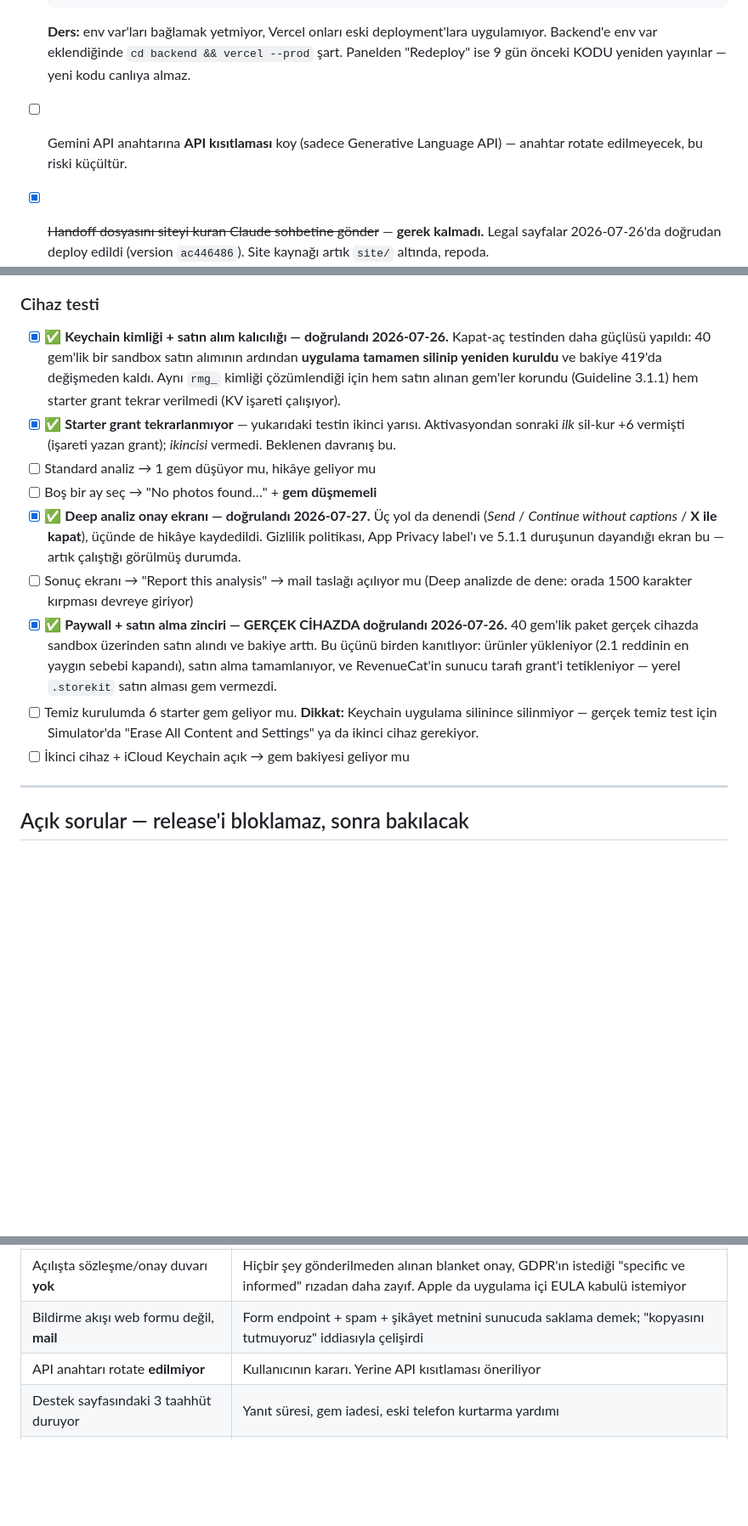
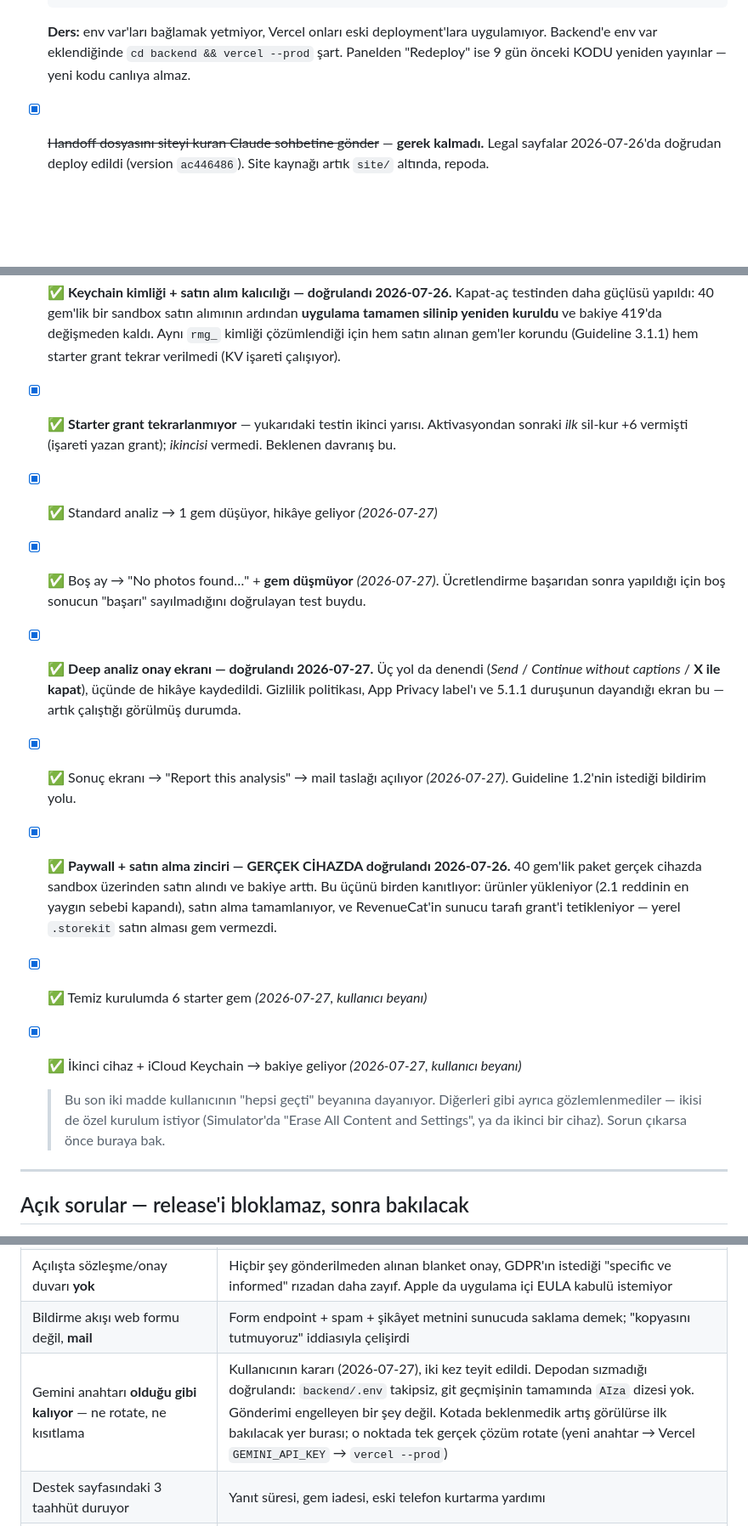
Before and after one commit to unalertu/RoastMyGallery, a Markdown page: APP-STORE-TODO.md, 3 parts joined by grey strips. Shown at 85% size. Drawn GitHub-style; folded sections open; blank space fills up the shorter version.

Commit message:
Tick off the remaining device tests; close out the API key question
All device tests reported passing: standard analysis charges one gem, an empty
month reports no photos without charging (the one that proves a zero-result
run isn't treated as a success by the charge-after-success path), the report
link opens its draft, and the clean-install and second-device checks.

Flagged in the file that the last two rest on the user's report rather than
something observed here — both need setup the others didn't (a simulator
erase, or a second handset) — so anyone debugging later starts there.

The Gemini key stays as it is: no rotation, no API restriction. That is the
user's decision, confirmed twice, and it does not block submission. Moved it
out of the open list into the decisions table with what was actually verified
— the key never leaked through the repo (.env untracked, no AIza string
anywhere in history) — and what to do if quota use ever looks wrong.

Co-Authored-By: Claude Opus 5 <noreply@anthropic.com>

```diff
--- a/APP-STORE-TODO.md
+++ b/APP-STORE-TODO.md
@@ -222,8 +222,6 @@ talimatları).
   canlıya almaz.
   </details>
 
-- [ ] Gemini API anahtarına **API kısıtlaması** koy (sadece Generative Language
-      API) — anahtar rotate edilmeyecek, bu riski küçültür.
 - [x] ~~Handoff dosyasını siteyi kuran Claude sohbetine gönder~~ — **gerek
       kalmadı.** Legal sayfalar 2026-07-26'da doğrudan deploy edildi (version
       `ac446486`). Site kaynağı artık `site/` altında, repoda.
@@ -309,23 +307,29 @@ batch. Uploaded images are processed in memory and are never stored or logged.
 - [x] ✅ **Starter grant tekrarlanmıyor** — yukarıdaki testin ikinci yarısı.
       Aktivasyondan sonraki *ilk* sil-kur +6 vermişti (işareti yazan grant);
       *ikincisi* vermedi. Beklenen davranış bu.
-- [ ] Standard analiz → 1 gem düşüyor mu, hikâye geliyor mu
-- [ ] Boş bir ay seç → "No photos found…" + **gem düşmemeli**
+- [x] ✅ Standard analiz → 1 gem düşüyor, hikâye geliyor *(2026-07-27)*
+- [x] ✅ Boş ay → "No photos found…" + **gem düşmüyor** *(2026-07-27)*.
+      Ücretlendirme başarıdan sonra yapıldığı için boş sonucun "başarı"
+      sayılmadığını doğrulayan test buydu.
 - [x] ✅ **Deep analiz onay ekranı — doğrulandı 2026-07-27.** Üç yol da denendi
       (*Send* / *Continue without captions* / **X ile kapat**), üçünde de hikâye
       kaydedildi. Gizlilik politikası, App Privacy label'ı ve 5.1.1 duruşunun
       dayandığı ekran bu — artık çalıştığı görülmüş durumda.
-- [ ] Sonuç ekranı → "Report this analysis" → mail taslağı açılıyor mu
-      (Deep analizde de dene: orada 1500 karakter kırpması devreye giriyor)
+- [x] ✅ Sonuç ekranı → "Report this analysis" → mail taslağı açılıyor
+      *(2026-07-27)*. Guideline 1.2'nin istediği bildirim yolu.
 - [x] ✅ **Paywall + satın alma zinciri — GERÇEK CİHAZDA doğrulandı 2026-07-26.**
       40 gem'lik paket gerçek cihazda sandbox üzerinden satın alındı ve bakiye
       arttı. Bu üçünü birden kanıtlıyor: ürünler yükleniyor (2.1 reddinin en
       yaygın sebebi kapandı), satın alma tamamlanıyor, ve RevenueCat'in sunucu
       tarafı grant'i tetikleniyor — yerel `.storekit` satın alması gem vermezdi.
-- [ ] Temiz kurulumda 6 starter gem geliyor mu. **Dikkat:** Keychain uygulama
-      silinince silinmiyor — gerçek temiz test için Simulator'da
-      "Erase All Content and Settings" ya da ikinci cihaz gerekiyor.
-- [ ] İkinci cihaz + iCloud Keychain açık → gem bakiyesi geliyor mu
+- [x] ✅ Temiz kurulumda 6 starter gem *(2026-07-27, kullanıcı beyanı)*
+- [x] ✅ İkinci cihaz + iCloud Keychain → bakiye geliyor *(2026-07-27, kullanıcı
+      beyanı)*
+
+  > Bu son iki madde kullanıcının "hepsi geçti" beyanına dayanıyor. Diğerleri
+  > gibi ayrıca gözlemlenmediler — ikisi de özel kurulum istiyor (Simulator'da
+  > "Erase All Content and Settings", ya da ikinci bir cihaz). Sorun çıkarsa
+  > önce buraya bak.
 
 ---
 
@@ -364,7 +368,7 @@ oynanacak şeyler değil). Yeni sohbette gündeme gelirse bağlam burada.
 | Nudity dedektörü (SCSensitivityAnalyzer) **eklenmedi** | `analysisPolicy`, kullanıcının Sensitive Content Warning ayarı kapalıysa `.disabled` dönüyor — yetişkinlerde varsayılan kapalı. Çoğu kullanıcıda hiç çalışmaz, yanlış güven verir. Onay ekranı gerçek çözüm |
 | Açılışta sözleşme/onay duvarı **yok** | Hiçbir şey gönderilmeden alınan blanket onay, GDPR'ın istediği "specific ve informed" rızadan daha zayıf. Apple da uygulama içi EULA kabulü istemiyor |
 | Bildirme akışı web formu değil, **mail** | Form endpoint + spam + şikâyet metnini sunucuda saklama demek; "kopyasını tutmuyoruz" iddiasıyla çelişirdi |
-| API anahtarı rotate **edilmiyor** | Kullanıcının kararı. Yerine API kısıtlaması öneriliyor |
+| Gemini anahtarı **olduğu gibi kalıyor** — ne rotate, ne kısıtlama | Kullanıcının kararı (2026-07-27), iki kez teyit edildi. Depodan sızmadığı doğrulandı: `backend/.env` takipsiz, git geçmişinin tamamında `AIza` dizesi yok. Gönderimi engelleyen bir şey değil. Kotada beklenmedik artış görülürse ilk bakılacak yer burası; o noktada tek gerçek çözüm rotate (yeni anahtar → Vercel `GEMINI_API_KEY` → `vercel --prod`) |
 | Destek sayfasındaki 3 taahhüt duruyor | Yanıt süresi, gem iadesi, eski telefon kurtarma yardımı |
 | ToS governing law California kalıyor | Canlı sayfayla eşitlendi; hukuki içerik değiştirilmedi |
 | Hand-Picked (Deep Vision) **kapalı** | `AnalysisKind.launchable`'da yok. Açmadan önce oradaki nota bak — sonuç ekranlarına "Report" satırı da gerekiyor |
```
